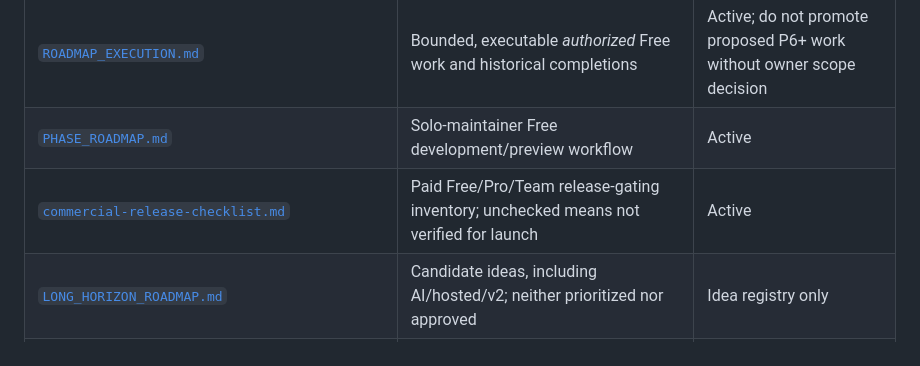
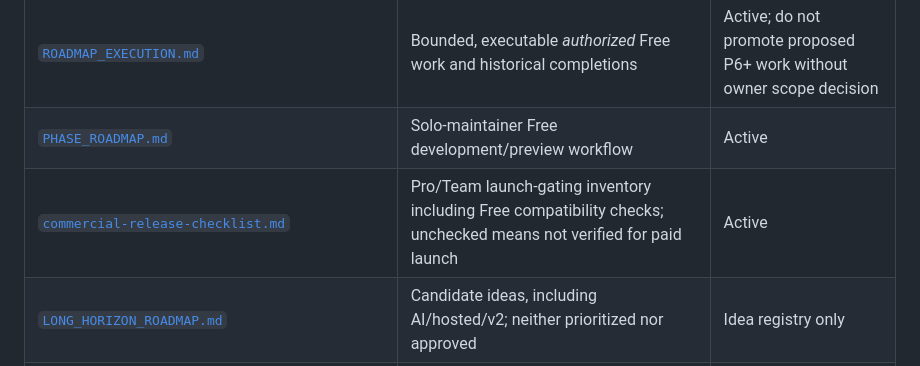
Before and after one commit to keepithandy/merge-guard, a Markdown page: docs/POST_P5_ROADMAP.md, the part around the change. Rendered like a GitHub page.

Commit message:
docs: clarify that the commercial checklist gates paid tiers and Free compatibility

```diff
--- a/docs/POST_P5_ROADMAP.md
+++ b/docs/POST_P5_ROADMAP.md
@@ -12,7 +12,7 @@
 | [`POST_P5_ROADMAP.md`](POST_P5_ROADMAP.md) | Current cross-lane status, dependency map, proposed next work, evidence and launch gates | Active **planning** record |
 | [`ROADMAP_EXECUTION.md`](ROADMAP_EXECUTION.md) | Bounded, executable *authorized* Free work and historical completions | Active; do not promote proposed P6+ work without owner scope decision |
 | [`PHASE_ROADMAP.md`](PHASE_ROADMAP.md) | Solo-maintainer Free development/preview workflow | Active |
-| [`commercial-release-checklist.md`](commercial-release-checklist.md) | Paid Free/Pro/Team release-gating inventory; unchecked means not verified for launch | Active |
+| [`commercial-release-checklist.md`](commercial-release-checklist.md) | Pro/Team launch-gating inventory including Free compatibility checks; unchecked means not verified for paid launch | Active |
 | [`LONG_HORIZON_ROADMAP.md`](LONG_HORIZON_ROADMAP.md) | Candidate ideas, including AI/hosted/v2; neither prioritized nor approved | Idea registry only |
 | [`OPTIONAL_INDEPENDENT_EVALUATION_PROTOCOL.md`](OPTIONAL_INDEPENDENT_EVALUATION_PROTOCOL.md) | Historical formal two-independent-reviewer evaluation | Opt-in for statistical efficacy claims only |
 
```
